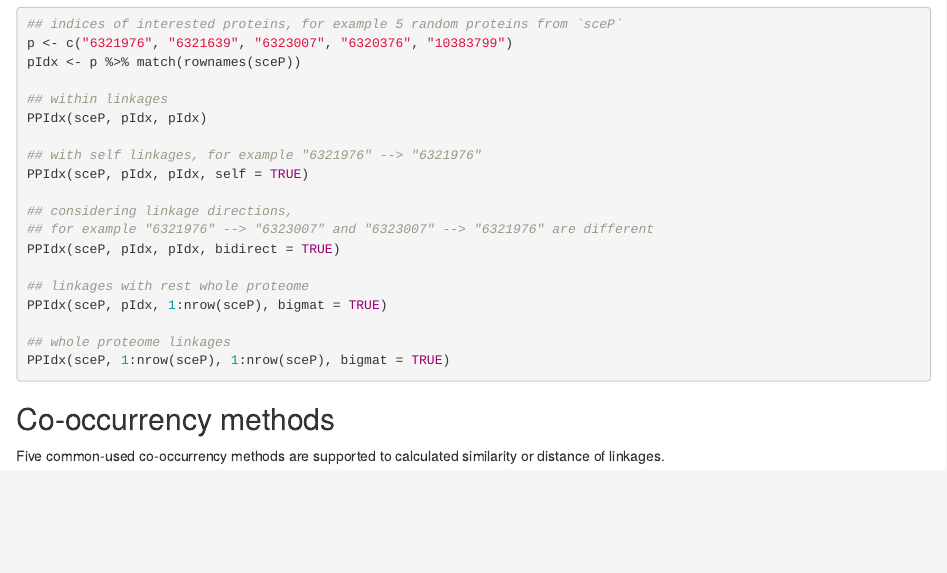
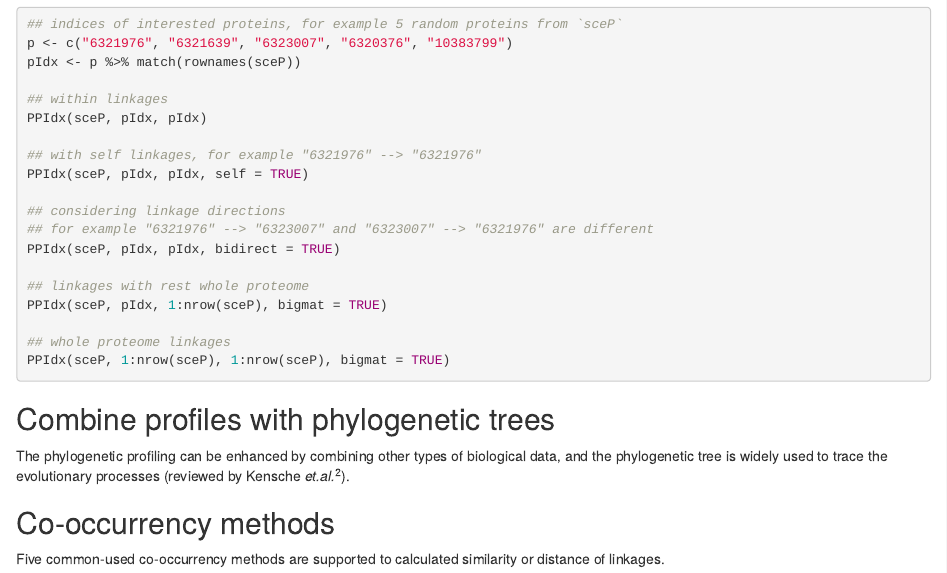
Before and after one commit to YulongNiu/PhyloProfileKit, an R Markdown document (vignettes/Introduction.Rmd): the page in a window 1100 px wide, from 3750 px down. Rendered offline with R 4.5, knitr and Pandoc, with nearby package versions; drawn as R Markdown's standard HTML page in place of the format the file asks for; some code elsewhere in the file could not run offline.

Commit message:
add tree desc in vig

````diff
--- a/vignettes/Introduction.Rmd
+++ b/vignettes/Introduction.Rmd
@@ -200,6 +200,13 @@ PPIdx(sceP, pIdx, 1:nrow(sceP), bigmat = TRUE)
 ## whole proteome linkages
 PPIdx(sceP, 1:nrow(sceP), 1:nrow(sceP), bigmat = TRUE)
 ```
+
+## Combine profiles with phylogenetic trees
+
+The phylogenetic profiling can be enhanced by combining other types of biological data, and the phylogenetic tree is widely used to trace the evolutionary processes (reviewed by Kensche *et.al.* [@kensche2008practical]).
+
+
+
 
 ## Co-occurrency methods
 
````
Also changed, not shown: vignettes/Introduction.Rmd (2 more changed lines).
